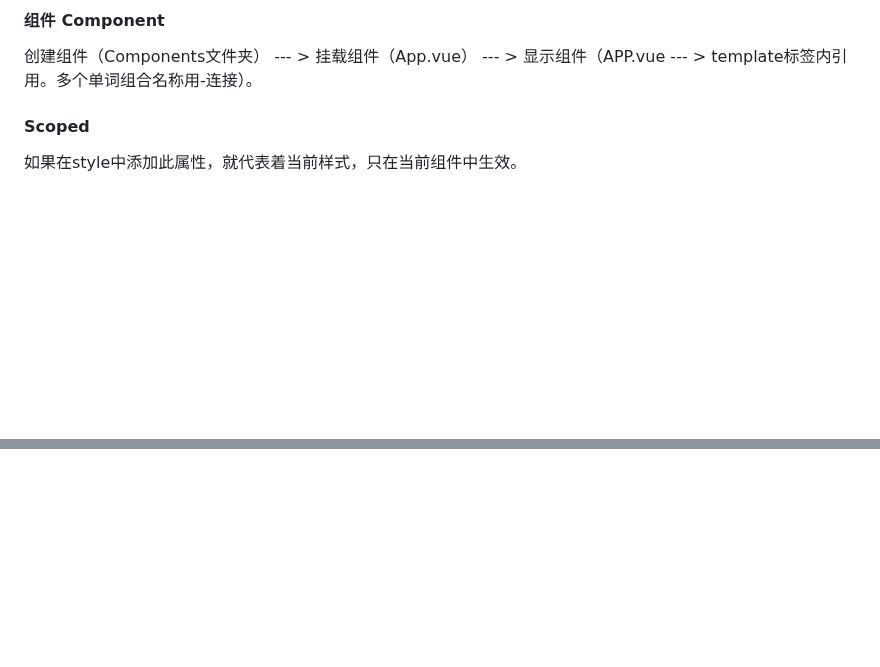
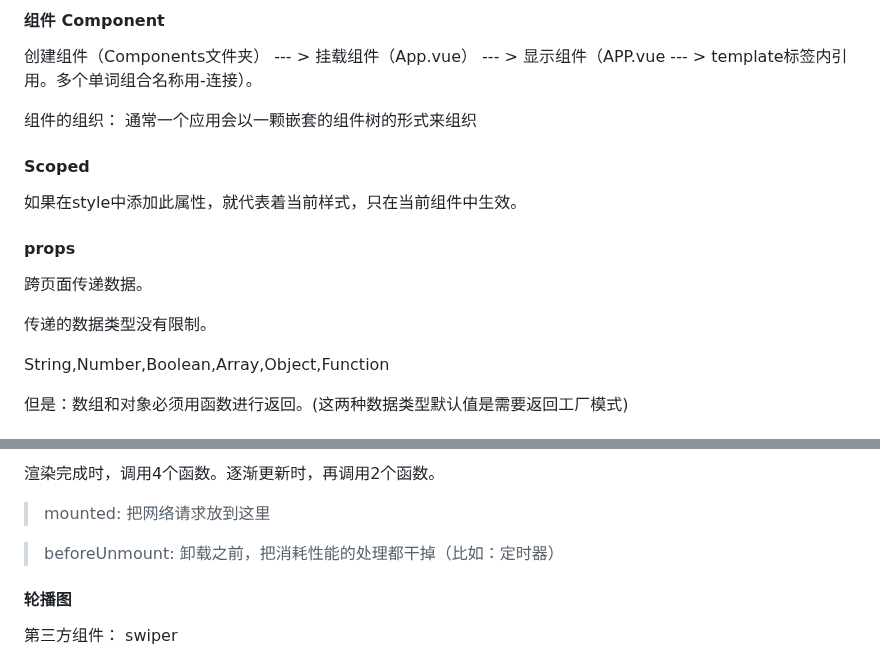
Before and after one commit to sunlord/JSPractise, a Markdown page: 前端学习.md, 2 parts joined by grey strips. GitHub-like rendering; blank space fills up the shorter version.

```diff
--- a/前端学习.md
+++ b/前端学习.md
@@ -800,8 +801,25 @@ v-on 简写为 @ v-on:click=" " --- > @click=" "
 
 创建组件（Components文件夹） --- > 挂载组件（App.vue） --- > 显示组件（APP.vue --- > template标签内引用。多个单词组合名称用-连接）。
 
+组件的组织： 通常一个应用会以一颗嵌套的组件树的形式来组织
+
 
 
 #### Scoped
 
 如果在style中添加此属性，就代表着当前样式，只在当前组件中生效。
+
+
+
+#### props
+
+跨页面传递数据。
+
+传递的数据类型没有限制。
+
+String,Number,Boolean,Array,Object,Function
+
+但是：数组和对象必须用函数进行返回。(这两种数据类型默认值是需要返回工厂模式)
+
+
+
@@ -807,0 +854,14 @@ v-on 简写为 @ v-on:click=" " --- > @click=" "
+渲染完成时，调用4个函数。逐渐更新时，再调用2个函数。
+
+>  mounted: 把网络请求放到这里
+
+>  beforeUnmount: 卸载之前，把消耗性能的处理都干掉（比如：定时器）
+
+
+
+#### 轮播图
+
+第三方组件： swiper
+
+
+
```
Also changed, not shown: other parts of 前端学习.md (+42 -0 lines).
